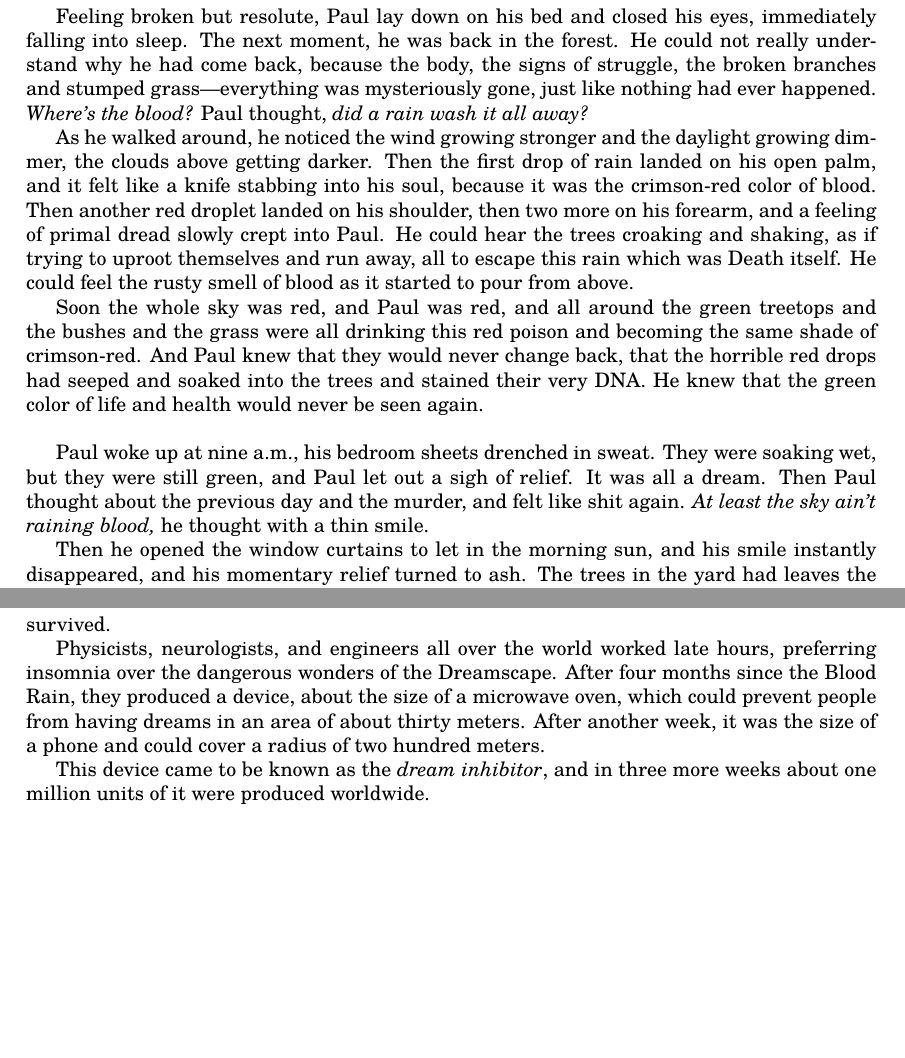
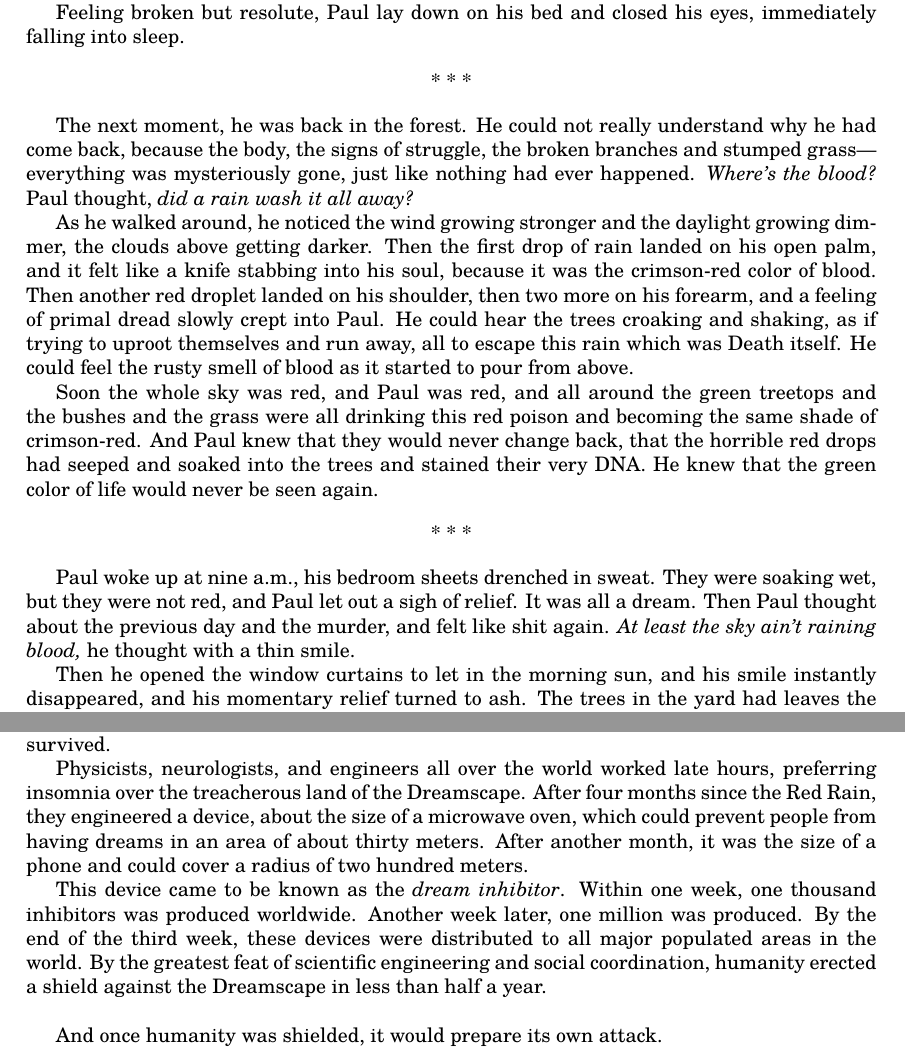
Before and after one commit to thornoar/writing, a LaTeX book (dreamcatcher/main.tex): two parts of pages 3 and 5 of 6, joined at a grey line, cut so that both start at the same text, the shorter picture padded with empty space. Compiled offline with pdfLaTeX.

Commit message:
30 Oct 2026 (Fri): 13:17

```diff
--- a/dreamcatcher/main.tex
+++ b/dreamcatcher/main.tex
@@ -78,6 +84,9 @@ What was this murder, but a tiny speck of crimson-red death in a vast, boundless
 Because he had chosen it, and because someone had to do it.
 
 Feeling broken but resolute, Paul lay down on his bed and closed his eyes, immediately falling into sleep.
+
+\sep
+
 The next moment, he was back in the forest.
 He could not really understand why he had come back, because the body, the signs of struggle, the broken branches and stumped grass---everything was mysteriously gone, just like nothing had ever happened.
 \emph{Where's the blood?} Paul thought, \emph{did a rain wash it all away?}
@@ -90,10 +99,12 @@ He could feel the rusty smell of blood as it started to pour from above.
 
 Soon the whole sky was red, and Paul was red, and all around the green treetops and the bushes and the grass were all drinking this red poison and becoming the same shade of crimson-red.
 And Paul knew that they would never change back, that the horrible red drops had seeped and soaked into the trees and stained their very DNA.
-He knew that the green color of life and health would never be seen again.\\
+He knew that the green color of life would never be seen again.
+
+\sep
 
 Paul woke up at nine a.m., his bedroom sheets drenched in sweat.
-They were soaking wet, but they were still green, and Paul let out a sigh of relief.
+They were soaking wet, but they were not red, and Paul let out a sigh of relief.
 It was all a dream.
 Then Paul thought about the previous day and the murder, and felt like shit again.
 \emph{At least the sky ain't raining blood,} he thought with a thin smile.
@@ -159,13 +171,18 @@ During the first month after Mason's Blood Rain, a prison guard fell asleep at h
 A couple of weeks later, someone fell asleep on an airplane and manifested a bird that flew into its turbine and caused the airplane to crash into the ocean.
 Only ten passengers survived.
 
-Physicists, neurologists, and engineers all over the world worked late hours, preferring insomnia over the dangerous wonders of the Dreamscape.
-After four months since the Blood Rain, they produced a device, about the size of a microwave oven, which could prevent people from having dreams in an area of about thirty meters.
-After another week, it was the size of a phone and could cover a radius of two hundred meters.
+Physicists, neurologists, and engineers all over the world worked late hours, preferring insomnia over the treacherous land of the Dreamscape.
+After four months since the Red Rain, they engineered a device, about the size of a microwave oven, which could prevent people from having dreams in an area of about thirty meters.
+After another month, it was the size of a phone and could cover a radius of two hundred meters.
 
-This device came to be known as the \emph{dream inhibitor}, and in three more weeks about one million units of it were produced worldwide.
+This device came to be known as the \emph{dream inhibitor}. Within one week, one thousand inhibitors was produced worldwide.
+Another week later, one million was produced.
+By the end of the third week, these devices were distributed to all major populated areas in the world.
+By the greatest feat of scientific engineering and social coordination, humanity erected a shield against the Dreamscape in less than half a year.\\
 
-\chapter{}
+And once humanity was shielded, it would prepare its own attack.
+
+\chapter{August}
 
 
 
```
Also changed, not shown: dreamcatcher/main.pdf, dreamcatcher/main.tex (19 more changed lines), 4 other files.
